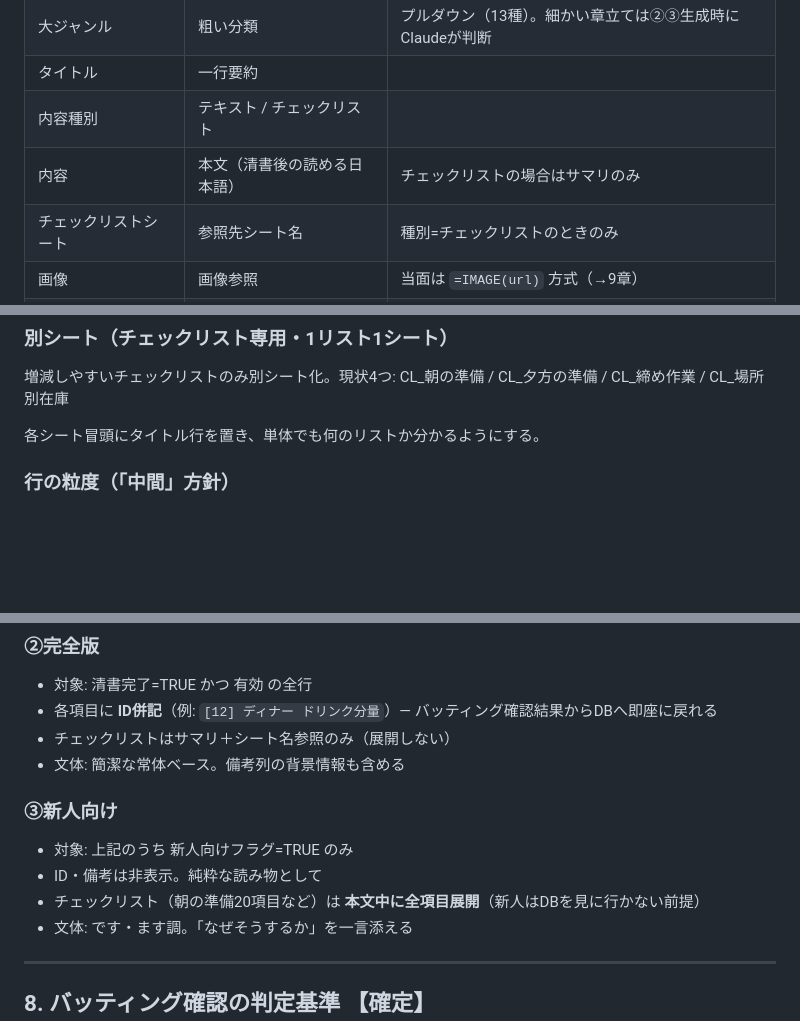
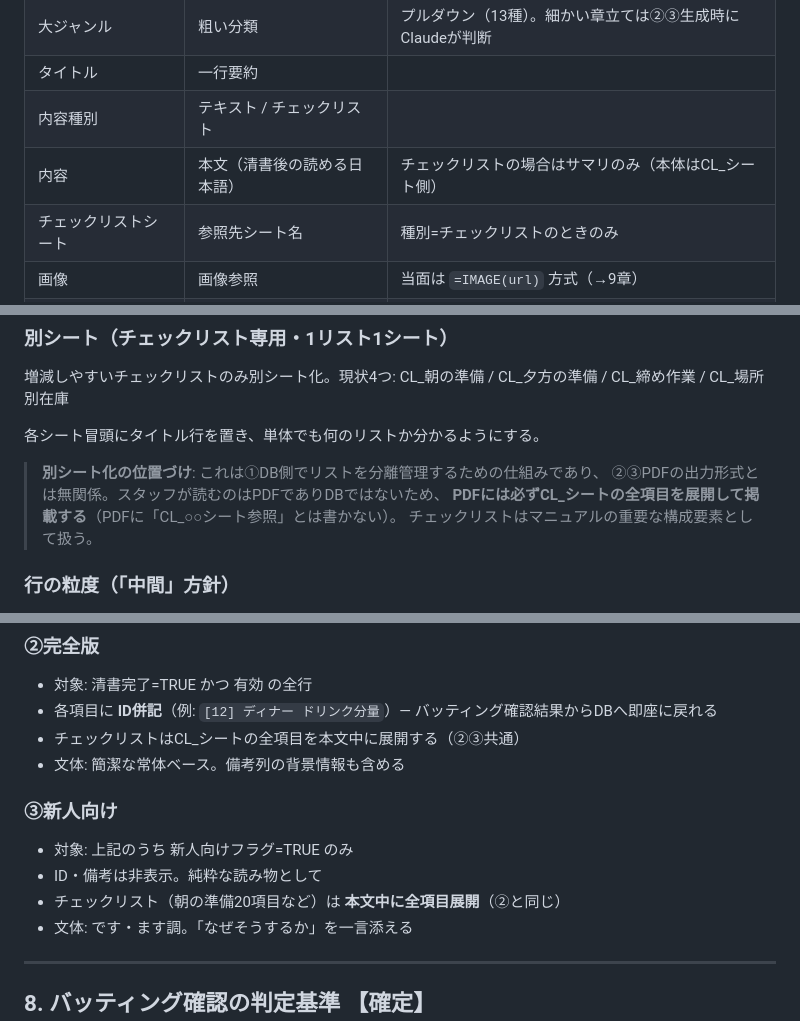
Before and after one commit to Union-League/sasho_manual_system, a Markdown page: Sasho_manual_system_design_v3.md, 3 parts joined by grey strips. Rendered like a GitHub page; blank space fills up the shorter version.

```diff
--- a/Sasho_manual_system_design_v3.md
+++ b/Sasho_manual_system_design_v3.md
@@ -67,7 +67,7 @@ Sashoのスタッフ向けマニュアルを、単一のマスターデータベ
 | 大ジャンル | 粗い分類 | プルダウン（13種）。細かい章立ては②③生成時にClaudeが判断 |
 | タイトル | 一行要約 | |
 | 内容種別 | テキスト / チェックリスト | |
-| 内容 | 本文（清書後の読める日本語） | チェックリストの場合はサマリのみ |
+| 内容 | 本文（清書後の読める日本語） | チェックリストの場合はサマリのみ（本体はCL_シート側） |
 | チェックリストシート | 参照先シート名 | 種別=チェックリストのときのみ |
 | 画像 | 画像参照 | 当面は `=IMAGE(url)` 方式（→9章） |
 | 転記元 | どこから来たか | 例:「気づきリスト 2026-07-22取込」「連絡ノート移行」 |
@@ -96,6 +96,11 @@ Sashoのスタッフ向けマニュアルを、単一のマスターデータベ
 CL_朝の準備 / CL_夕方の準備 / CL_締め作業 / CL_場所別在庫
 
 各シート冒頭にタイトル行を置き、単体でも何のリストか分かるようにする。
+
+> **別シート化の位置づけ**: これは①DB側でリストを分離管理するための仕組みであり、
+> ②③PDFの出力形式とは無関係。スタッフが読むのはPDFでありDBではないため、
+> **PDFには必ずCL_シートの全項目を展開して掲載する**（PDFに「CL_○○シート参照」とは書かない）。
+> チェックリストはマニュアルの重要な構成要素として扱う。
 
 ### 行の粒度（「中間」方針）
 
@@ -186,14 +191,14 @@ https://docs.google.com/spreadsheets/d/1wlEMVdorrpAKG895UWYKi3JcHWi1GAxj0MERW96N
 
 - 対象: 清書完了=TRUE かつ 有効 の全行
 - 各項目に **ID併記**（例: `[12] ディナー ドリンク分量`）— バッティング確認結果からDBへ即座に戻れる
-- チェックリストはサマリ＋シート名参照のみ（展開しない）
+- チェックリストはCL_シートの全項目を本文中に展開する（②③共通）
 - 文体: 簡潔な常体ベース。備考列の背景情報も含める
 
 ### ③新人向け
 
 - 対象: 上記のうち 新人向けフラグ=TRUE のみ
 - ID・備考は非表示。純粋な読み物として
-- チェックリスト（朝の準備20項目など）は **本文中に全項目展開**（新人はDBを見に行かない前提）
+- チェックリスト（朝の準備20項目など）は **本文中に全項目展開**（②と同じ）
 - 文体: です・ます調。「なぜそうするか」を一言添える
 
 ---
```
Also changed, not shown: other parts of Sasho_manual_system_design_v3.md (+1 -1 lines), .claude/commands/マニュアル更新.md (+5 -3 lines), .claude/commands/取り込み.md (+1 -1 lines).
